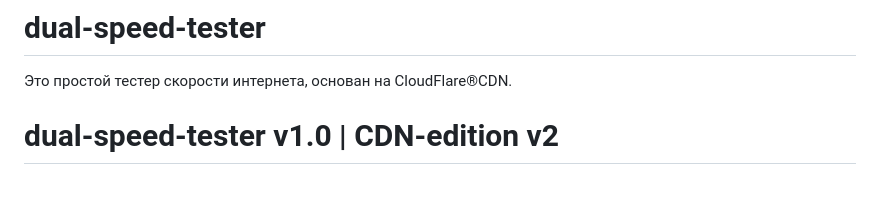
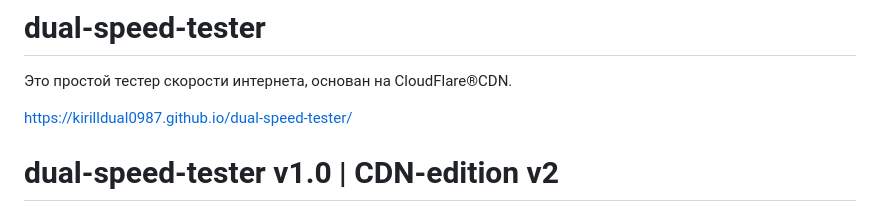
Before and after one commit to kirilldual0987/dual-speed-tester, a Markdown page: README.md, the part around the change. Rendered like a GitHub page; blank space fills up the shorter version.

```diff
--- a/README.md
+++ b/README.md
@@ -5,6 +5,11 @@
 
 
 
+
+
+
+
+https://kirilldual0987.github.io/dual-speed-tester/
 
 
 
```
